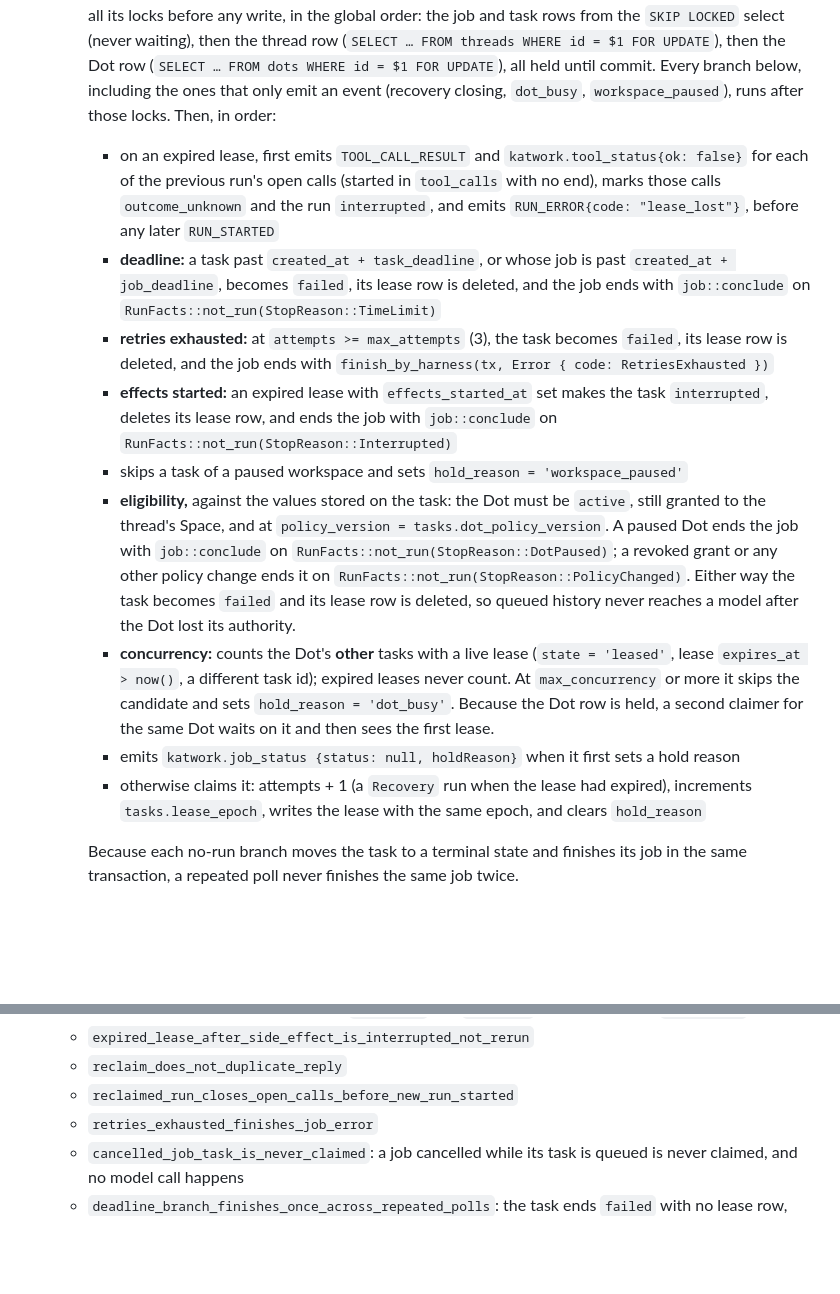
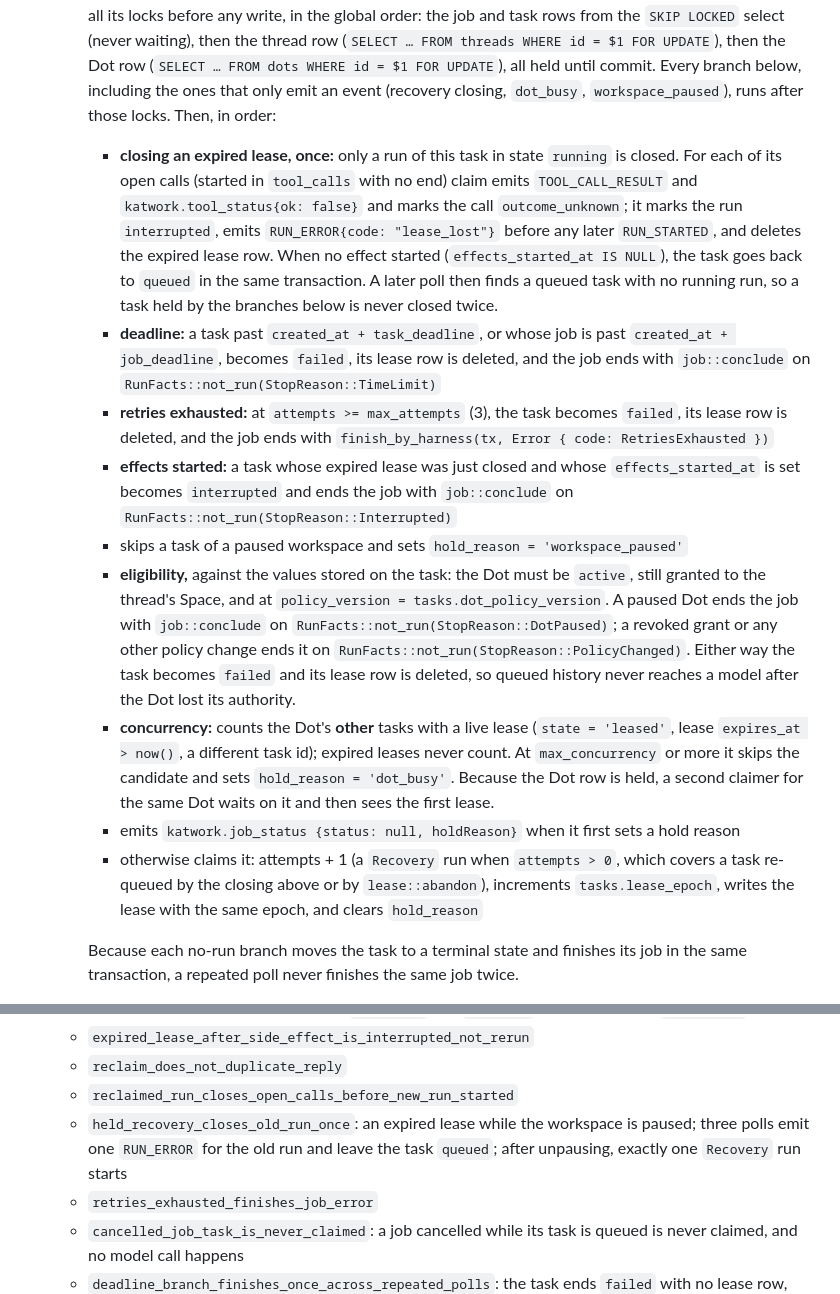
Before and after one commit to Minniesse/katwork, a Markdown page: docs/plans/2026-10-22-sp1-core-runtime.md, 2 parts joined by grey strips. Rendered like a GitHub page; blank space fills up the shorter version.

Commit message:
docs(plan): close an expired run once, then re-queue its task
Claim closes only a running run, deletes the expired lease and, when no
effect started, puts the task back to queued in the same transaction, so
workspace-pause or dot_busy holds never close the same run again. A
claim with attempts > 0 is a recovery. Adds a repeated-poll test.

Co-Authored-By: Claude Opus 5.5 <noreply@anthropic.com>
Claude-Session: https://claude.ai/code/session_01T7nEmQhif9UWd2CsDdqjA9

```diff
--- a/docs/plans/2026-10-22-sp1-core-runtime.md
+++ b/docs/plans/2026-10-22-sp1-core-runtime.md
@@ -728,15 +728,15 @@ This task comes before Task 8, because the agent loop emits through `EventSink`.
 - Consumes: `fence::{Fence, check, lock}` (Task 2); `TaskInput`, `job::{conclude, finish_by_harness}` (Task 10); `run::execute`, `RunAbort`, `RunEnv`, `RunInput`, `RunFacts`, `RunFacts::not_run`, `RunKind`, `Limits`, `StopReason`, `ToolRegistry::builtin` (Task 8); `PgEventSink`, `log::append` (Task 9); `dot::get` (Task 5); `thread::get` (Task 6); `space::get`, `tenancy::resolve` (Task 4); `Core`.
 - Produces:
   - `lease::claim(core: &Core, worker_id: &str, ttl: Duration, limits: &Limits) -> Result<Option<ClaimedTask>, KatError>`. Candidates are tasks with `state = 'queued'`, or `state = 'leased'` with an expired lease, **whose job is still running** (`jobs.status IS NULL`), selected with `FOR UPDATE OF tasks, jobs SKIP LOCKED`; every time comes from `now()`. Each candidate is handled in its own transaction. A branch that ends without a run commits and claim moves on to the next candidate (at most 16 per call); the first candidate that gets a lease is returned. Each candidate's transaction takes all its locks before any write, in the global order: the job and task rows from the `SKIP LOCKED` select (never waiting), then the thread row (`SELECT … FROM threads WHERE id = $1 FOR UPDATE`), then the Dot row (`SELECT … FROM dots WHERE id = $1 FOR UPDATE`), all held until commit. Every branch below, including the ones that only emit an event (recovery closing, `dot_busy`, `workspace_paused`), runs after those locks. Then, in order:
-    - on an expired lease, first emits `TOOL_CALL_RESULT` and `katwork.tool_status{ok: false}` for each of the previous run's open calls (started in `tool_calls` with no end), marks those calls `outcome_unknown` and the run `interrupted`, and emits `RUN_ERROR{code: "lease_lost"}`, before any later `RUN_STARTED`
+    - **closing an expired lease, once:** only a run of this task in state `running` is closed. For each of its open calls (started in `tool_calls` with no end) claim emits `TOOL_CALL_RESULT` and `katwork.tool_status{ok: false}` and marks the call `outcome_unknown`; it marks the run `interrupted`, emits `RUN_ERROR{code: "lease_lost"}` before any later `RUN_STARTED`, and deletes the expired lease row. When no effect started (`effects_started_at IS NULL`), the task goes back to `queued` in the same transaction. A later poll then finds a queued task with no running run, so a task held by the branches below is never closed twice.
     - **deadline:** a task past `created_at + task_deadline`, or whose job is past `created_at + job_deadline`, becomes `failed`, its lease row is deleted, and the job ends with `job::conclude` on `RunFacts::not_run(StopReason::TimeLimit)`
     - **retries exhausted:** at `attempts >= max_attempts` (3), the task becomes `failed`, its lease row is deleted, and the job ends with `finish_by_harness(tx, Error { code: RetriesExhausted })`
-    - **effects started:** an expired lease with `effects_started_at` set makes the task `interrupted`, deletes its lease row, and ends the job with `job::conclude` on `RunFacts::not_run(StopReason::Interrupted)`
+    - **effects started:** a task whose expired lease was just closed and whose `effects_started_at` is set becomes `interrupted` and ends the job with `job::conclude` on `RunFacts::not_run(StopReason::Interrupted)`
     - skips a task of a paused workspace and sets `hold_reason = 'workspace_paused'`
     - **eligibility,** against the values stored on the task: the Dot must be `active`, still granted to the thread's Space, and at `policy_version = tasks.dot_policy_version`. A paused Dot ends the job with `job::conclude` on `RunFacts::not_run(StopReason::DotPaused)`; a revoked grant or any other policy change ends it on `RunFacts::not_run(StopReason::PolicyChanged)`. Either way the task becomes `failed` and its lease row is deleted, so queued history never reaches a model after the Dot lost its authority.
     - **concurrency:** counts the Dot's **other** tasks with a live lease (`state = 'leased'`, lease `expires_at > now()`, a different task id); expired leases never count. At `max_concurrency` or more it skips the candidate and sets `hold_reason = 'dot_busy'`. Because the Dot row is held, a second claimer for the same Dot waits on it and then sees the first lease.
     - emits `katwork.job_status {status: null, holdReason}` when it first sets a hold reason
-    - otherwise claims it: attempts + 1 (a `Recovery` run when the lease had expired), increments `tasks.lease_epoch`, writes the lease with the same epoch, and clears `hold_reason`
+    - otherwise claims it: attempts + 1 (a `Recovery` run when `attempts > 0`, which covers a task re-queued by the closing above or by `lease::abandon`), increments `tasks.lease_epoch`, writes the lease with the same epoch, and clears `hold_reason`
 
     Because each no-run branch moves the task to a terminal state and finishes its job in the same transaction, a repeated poll never finishes the same job twice.
   - `ClaimedTask { task_id: TaskId, job_id: JobId, dot_id: DotId, workspace_id: WorkspaceId, thread_id: ThreadId, requested_by: UserId, input: TaskInput, attempts: i32, lease_epoch: LeaseEpoch, policy_version: i64, kind: RunKind, remaining: Duration }`. `policy_version` is the task's stored `dot_policy_version`. `remaining` is `GREATEST(LEAST(task created_at + task_deadline, job created_at + job_deadline) - clock_timestamp(), 0)`, computed in SQL as the claim transaction's last statement, so the time spent acquiring the claim is already subtracted and the worker's wall clock is never consulted
@@ -758,6 +758,7 @@ This task comes before Task 8, because the agent loop emits through `EventSink`.
   - `expired_lease_after_side_effect_is_interrupted_not_rerun`
   - `reclaim_does_not_duplicate_reply`
   - `reclaimed_run_closes_open_calls_before_new_run_started`
+  - `held_recovery_closes_old_run_once`: an expired lease while the workspace is paused; three polls emit one `RUN_ERROR` for the old run and leave the task `queued`; after unpausing, exactly one `Recovery` run starts
   - `retries_exhausted_finishes_job_error`
   - `cancelled_job_task_is_never_claimed`: a job cancelled while its task is queued is never claimed, and no model call happens
   - `deadline_branch_finishes_once_across_repeated_polls`: the task ends `failed` with no lease row, and one job status is written however often workers poll
```
